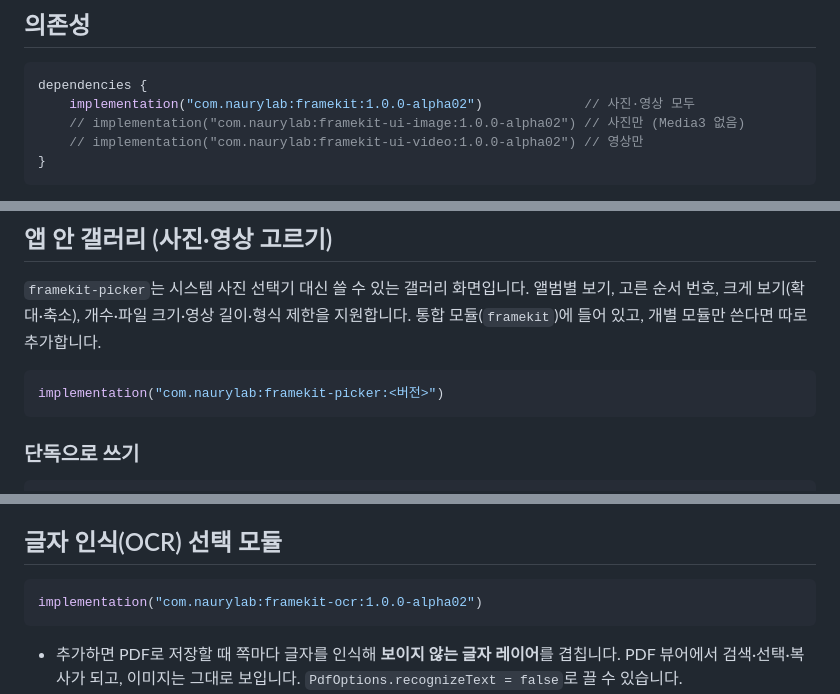
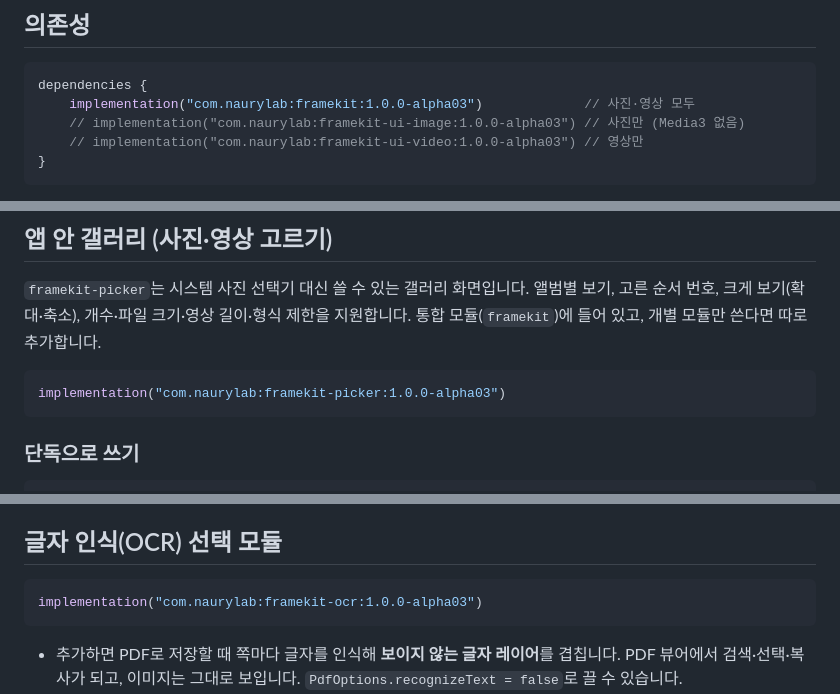
Before and after one commit to Naury74/Naury-Frame-Kit-SDK, a Markdown page: docs/integration.md, 3 parts joined by grey strips. Drawn GitHub-style.

````diff
--- a/docs/integration.md
+++ b/docs/integration.md
@@ -6,9 +6,9 @@
 
 ```kotlin
 dependencies {
-    implementation("com.naurylab:framekit:1.0.0-alpha02")             // 사진·영상 모두
-    // implementation("com.naurylab:framekit-ui-image:1.0.0-alpha02") // 사진만 (Media3 없음)
-    // implementation("com.naurylab:framekit-ui-video:1.0.0-alpha02") // 영상만
+    implementation("com.naurylab:framekit:1.0.0-alpha03")             // 사진·영상 모두
+    // implementation("com.naurylab:framekit-ui-image:1.0.0-alpha03") // 사진만 (Media3 없음)
+    // implementation("com.naurylab:framekit-ui-video:1.0.0-alpha03") // 영상만
 }
 ```
 
@@ -375,7 +375,7 @@ audio.launch(AudioEditorRequest(EditorInput.UriSource(audioUri), export = AudioE
 `framekit-picker`는 시스템 사진 선택기 대신 쓸 수 있는 갤러리 화면입니다. 앨범별 보기, 고른 순서 번호, 크게 보기(확대·축소), 개수·파일 크기·영상 길이·형식 제한을 지원합니다. 통합 모듈(`framekit`)에 들어 있고, 개별 모듈만 쓴다면 따로 추가합니다.
 
 ```kotlin
-implementation("com.naurylab:framekit-picker:<버전>")
+implementation("com.naurylab:framekit-picker:1.0.0-alpha03")
 ```
 
 ### 단독으로 쓰기
@@ -452,7 +452,7 @@ implementation(project(":framekit-segmentation"))
 ## 글자 인식(OCR) 선택 모듈
 
 ```kotlin
-implementation("com.naurylab:framekit-ocr:1.0.0-alpha02")
+implementation("com.naurylab:framekit-ocr:1.0.0-alpha03")
 ```
 
 - 추가하면 PDF로 저장할 때 쪽마다 글자를 인식해 **보이지 않는 글자 레이어**를 겹칩니다. PDF 뷰어에서 검색·선택·복사가 되고, 이미지는 그대로 보입니다. `PdfOptions.recognizeText = false`로 끌 수 있습니다.
````
Also changed, not shown: README.md (+28 -18 lines), docs/release-notes.md (+1 -1 lines), docs/images/hero.png, docs/images/screen-gallery.png (added), docs/images/screen-photo.png, docs/images/screen-scan.png (added).
